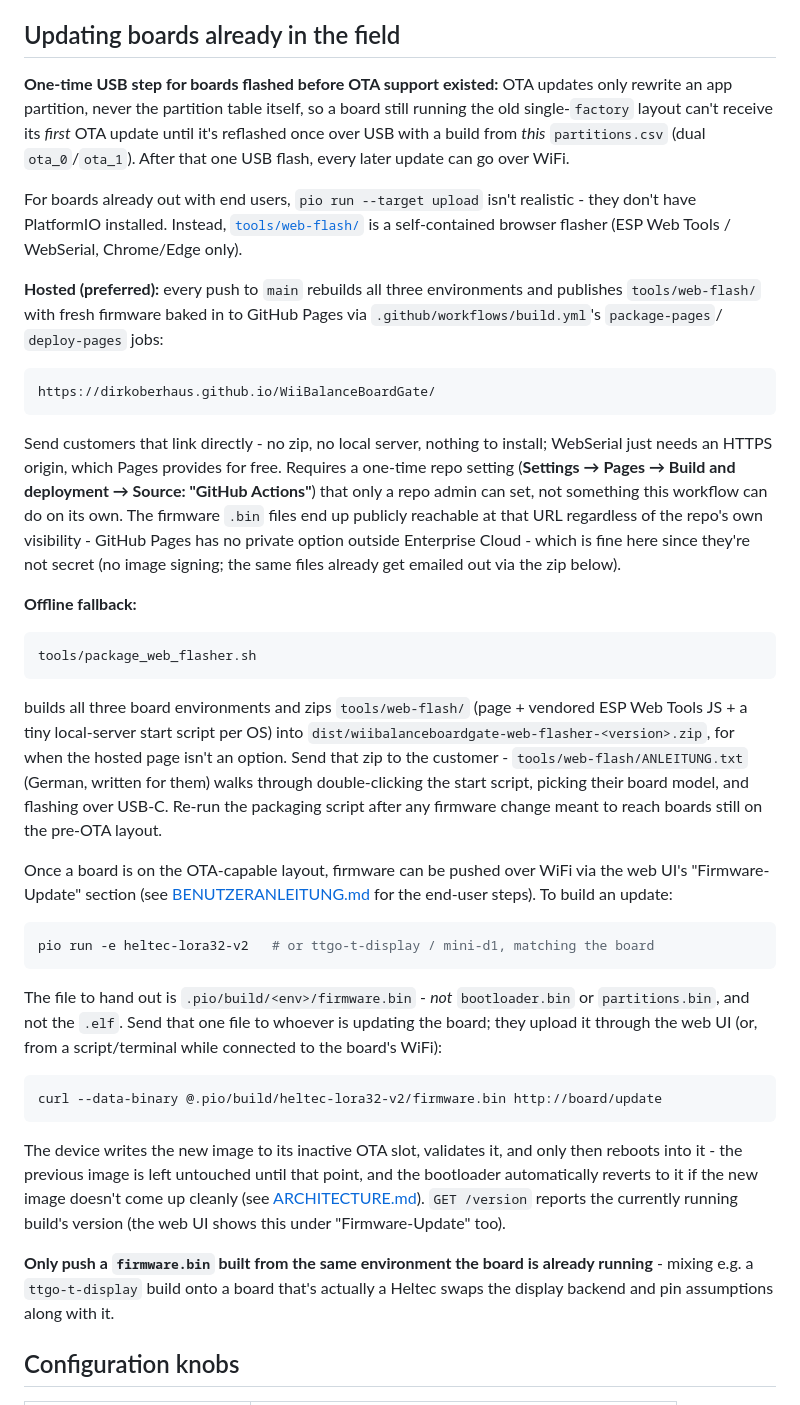
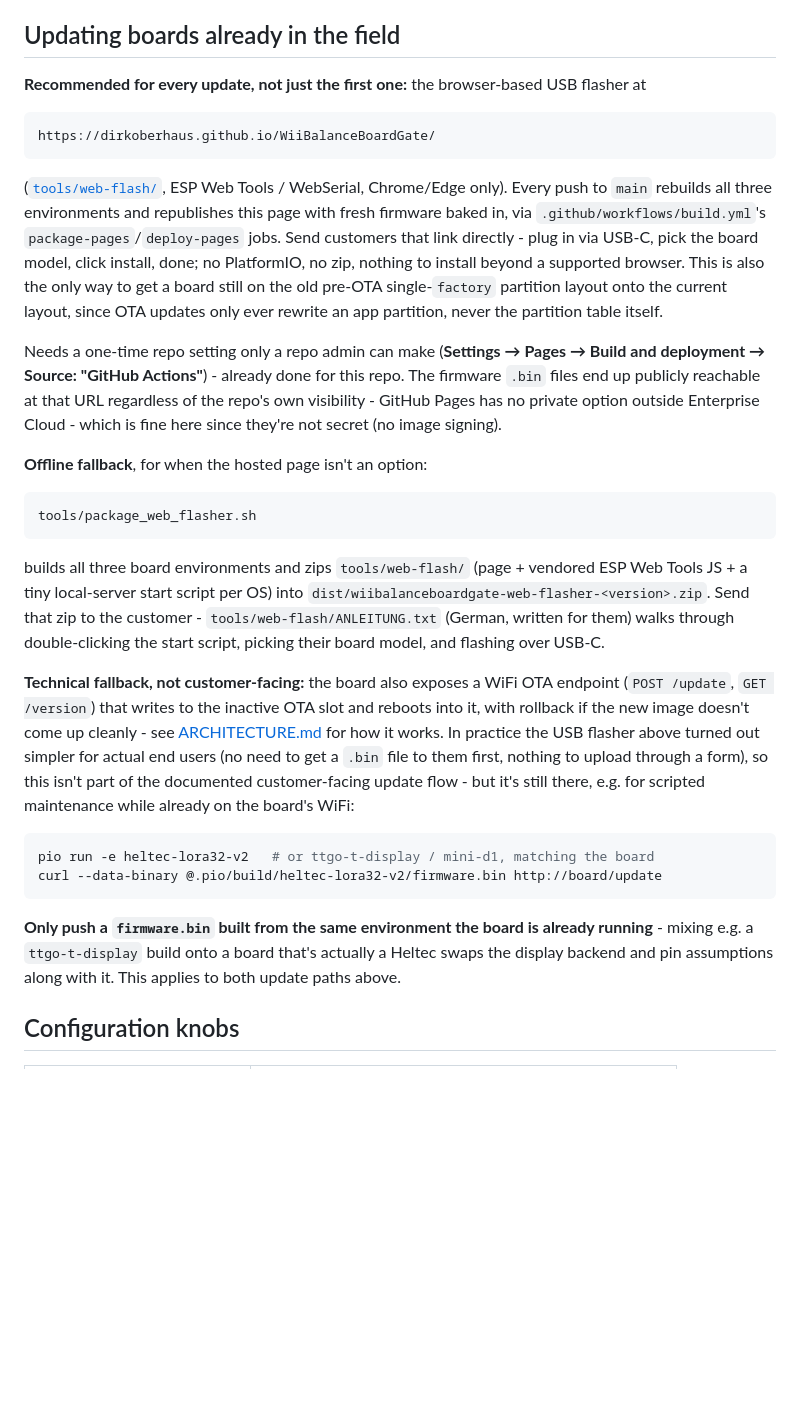
Before and after one commit to dirkoberhaus/WiiBalanceBoardGate, a Markdown page: README.md, the part around the change. Drawn GitHub-style; blank space fills up the shorter version.

````diff
--- a/README.md
+++ b/README.md
@@ -142,36 +142,30 @@ while True:
 
 ## Updating boards already in the field
 
-**One-time USB step for boards flashed before OTA support existed:** OTA
-updates only rewrite an app partition, never the partition table itself, so
-a board still running the old single-`factory` layout can't receive its
-*first* OTA update until it's reflashed once over USB with a build from
-*this* `partitions.csv` (dual `ota_0`/`ota_1`). After that one USB flash,
-every later update can go over WiFi.
-
-For boards already out with end users, `pio run --target upload` isn't
-realistic - they don't have PlatformIO installed. Instead,
-[`tools/web-flash/`](tools/web-flash/) is a self-contained browser flasher
-(ESP Web Tools / WebSerial, Chrome/Edge only).
-
-**Hosted (preferred):** every push to `main` rebuilds all three
-environments and publishes `tools/web-flash/` with fresh firmware baked in
-to GitHub Pages via `.github/workflows/build.yml`'s `package-pages`/
-`deploy-pages` jobs:
+**Recommended for every update, not just the first one:** the browser-based
+USB flasher at
 
     https://dirkoberhaus.github.io/WiiBalanceBoardGate/
 
-Send customers that link directly - no zip, no local server, nothing to
-install; WebSerial just needs an HTTPS origin, which Pages provides for
-free. Requires a one-time repo setting (**Settings → Pages → Build and
-deployment → Source: "GitHub Actions"**) that only a repo admin can set, not
-something this workflow can do on its own. The firmware `.bin` files end up
-publicly reachable at that URL regardless of the repo's own visibility -
-GitHub Pages has no private option outside Enterprise Cloud - which is fine
-here since they're not secret (no image signing; the same files already get
-emailed out via the zip below).
+([`tools/web-flash/`](tools/web-flash/), ESP Web Tools / WebSerial,
+Chrome/Edge only). Every push to `main` rebuilds all three environments and
+republishes this page with fresh firmware baked in, via
+`.github/workflows/build.yml`'s `package-pages`/`deploy-pages` jobs. Send
+customers that link directly - plug in via USB-C, pick the board model,
+click install, done; no PlatformIO, no zip, nothing to install beyond a
+supported browser. This is also the only way to get a board still on the
+old pre-OTA single-`factory` partition layout onto the current layout,
+since OTA updates only ever rewrite an app partition, never the partition
+table itself.
 
-**Offline fallback:**
+Needs a one-time repo setting only a repo admin can make (**Settings →
+Pages → Build and deployment → Source: "GitHub Actions"**) - already done
+for this repo. The firmware `.bin` files end up publicly reachable at that
+URL regardless of the repo's own visibility - GitHub Pages has no private
+option outside Enterprise Cloud - which is fine here since they're not
+secret (no image signing).
+
+**Offline fallback**, for when the hosted page isn't an option:
 
 ```sh
 tools/package_web_flasher.sh
@@ -179,42 +173,30 @@ tools/package_web_flasher.sh
 
 builds all three board environments and zips `tools/web-flash/` (page +
 vendored ESP Web Tools JS + a tiny local-server start script per OS) into
-`dist/wiibalanceboardgate-web-flasher-<version>.zip`, for when the hosted
-page isn't an option. Send that zip to the customer -
-`tools/web-flash/ANLEITUNG.txt` (German, written for them) walks through
-double-clicking the start script, picking their board model, and flashing
-over USB-C. Re-run the packaging script after any firmware change meant to
-reach boards still on the pre-OTA layout.
+`dist/wiibalanceboardgate-web-flasher-<version>.zip`. Send that zip to the
+customer - `tools/web-flash/ANLEITUNG.txt` (German, written for them) walks
+through double-clicking the start script, picking their board model, and
+flashing over USB-C.
 
-Once a board is on the OTA-capable layout, firmware can be pushed over WiFi
-via the web UI's "Firmware-Update" section (see
-[BENUTZERANLEITUNG.md](docs/BENUTZERANLEITUNG.md#firmware-aktualisieren-optional)
-for the end-user steps). To build an update:
+**Technical fallback, not customer-facing:** the board also exposes a WiFi
+OTA endpoint (`POST /update`, `GET /version`) that writes to the inactive
+OTA slot and reboots into it, with rollback if the new image doesn't come
+up cleanly - see [ARCHITECTURE.md](ARCHITECTURE.md#firmware-updates-ota)
+for how it works. In practice the USB flasher above turned out simpler for
+actual end users (no need to get a `.bin` file to them first, nothing to
+upload through a form), so this isn't part of the documented
+customer-facing update flow - but it's still there, e.g. for scripted
+maintenance while already on the board's WiFi:
 
 ```sh
 pio run -e heltec-lora32-v2   # or ttgo-t-display / mini-d1, matching the board
-```
-
-The file to hand out is `.pio/build/<env>/firmware.bin` - *not*
-`bootloader.bin` or `partitions.bin`, and not the `.elf`. Send that one file
-to whoever is updating the board; they upload it through the web UI (or,
-from a script/terminal while connected to the board's WiFi):
-
-```sh
 curl --data-binary @.pio/build/heltec-lora32-v2/firmware.bin http://board/update
 ```
-
-The device writes the new image to its inactive OTA slot, validates it, and
-only then reboots into it - the previous image is left untouched until that
-point, and the bootloader automatically reverts to it if the new image
-doesn't come up cleanly (see [ARCHITECTURE.md](ARCHITECTURE.md#firmware-updates-ota)).
-`GET /version` reports the currently running build's version (the web UI
-shows this under "Firmware-Update" too).
 
 **Only push a `firmware.bin` built from the same environment the board is
 already running** - mixing e.g. a `ttgo-t-display` build onto a board that's
 actually a Heltec swaps the display backend and pin assumptions along with
-it.
+it. This applies to both update paths above.
 
 ## Configuration knobs
 
````
Also changed, not shown: docs/ARCHITECTURE.md (+21 -8 lines), docs/BENUTZERANLEITUNG.md (+15 -13 lines).
